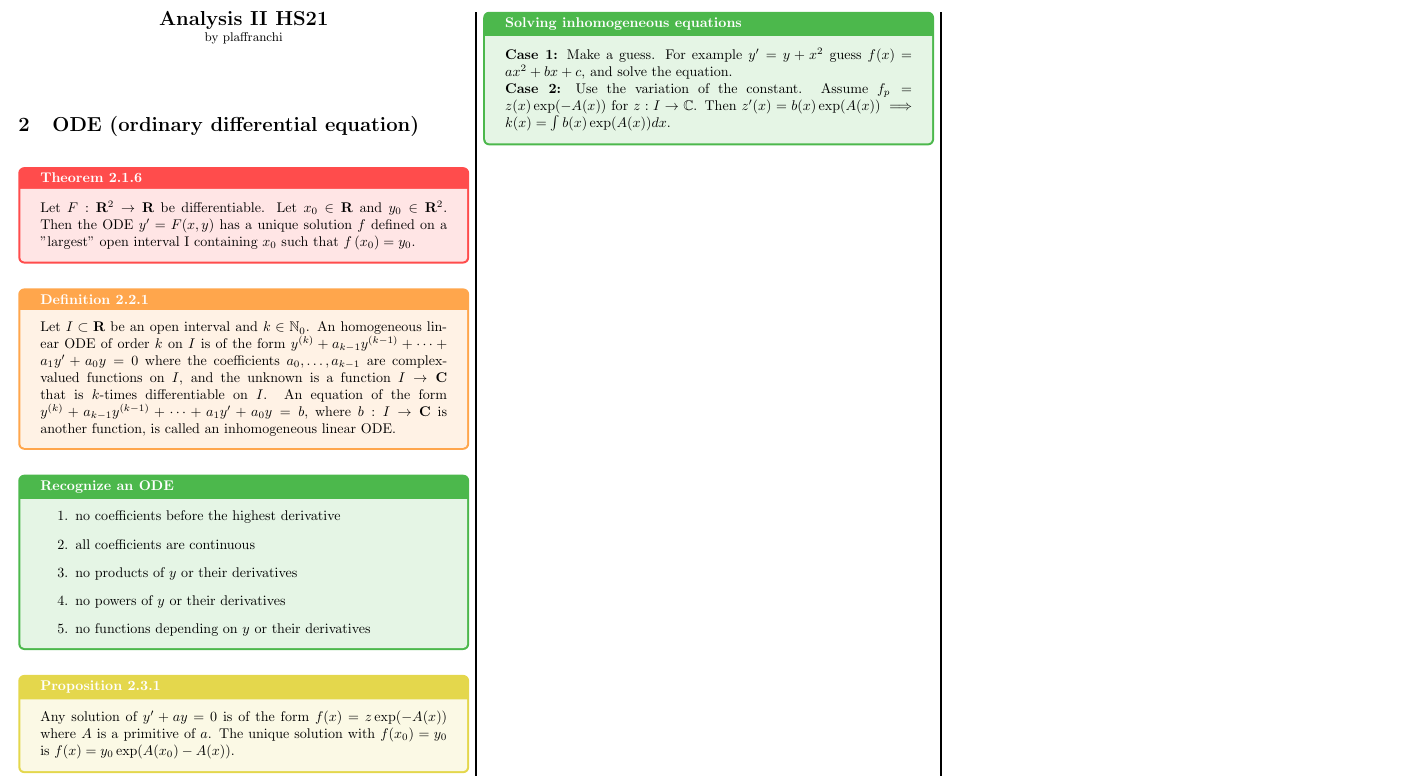
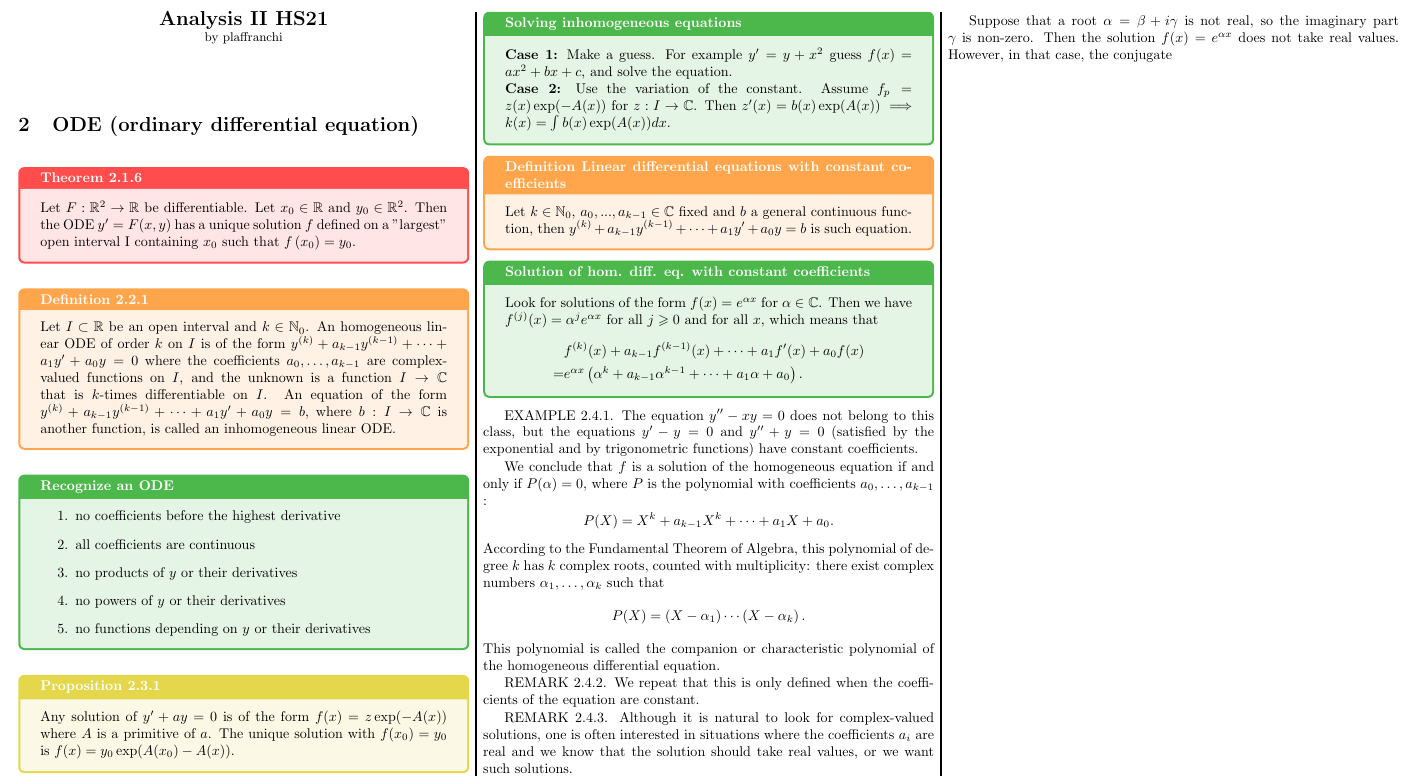
Before and after one commit to plaf2000/analysis-II-cheatsheet, a LaTeX document (plaffranchi_cheatsheet.tex): part of the page, cut at the place of the change. Compiled offline with pdfLaTeX.

Commit message:
Constant coeff def and solution.

```diff
--- a/plaffranchi_cheatsheet.tex
+++ b/plaffranchi_cheatsheet.tex
@@ -28,18 +28,18 @@
         \small{by plaffranchi}
     \end{center}
     \section{ODE (ordinary differential equation)}
-    \theorem{2.1.6}{Let $F: \mathbf{R}^{2} \rightarrow \mathbf{R}$ be differentiable. Let $x_{0} \in \mathbf{R}$ and $y_{0} \in \mathbf{R}^{2}$. Then the ODE
+    \theorem{2.1.6}{Let $F: \mathbb{R}^{2} \rightarrow \mathbb{R}$ be differentiable. Let $x_{0} \in \mathbb{R}$ and $y_{0} \in \mathbb{R}^{2}$. Then the ODE
     $ y^{\prime}=F(x, y) $ has a unique solution $f$ defined on a "largest" open interval I containing $x_{0}$ such that $f\left(x_{0}\right)=y_{0} .$}
-    \definition{2.2.1}{Let $I \subset \mathbf{R}$ be an open interval and $k \in \mathbb{N}_0$. An homogeneous linear ODE of order $k$ on $I$ is of the form
+    \definition{2.2.1}{Let $I \subset \mathbb{R}$ be an open interval and $k \in \mathbb{N}_0$. An homogeneous linear ODE of order $k$ on $I$ is of the form
     $
         y^{(k)}+a_{k-1} y^{(k-1)}+\cdots+a_{1} y^{\prime}+a_{0} y=0
     $
-    where the coefficients $a_{0}, \ldots, a_{k-1}$ are complex-valued functions on $I$, and the unknown is a function $I \to \mathbf{C}$ that is $k$-times differentiable on $I$.
+    where the coefficients $a_{0}, \ldots, a_{k-1}$ are complex-valued functions on $I$, and the unknown is a function $I \to \mathbb{C}$ that is $k$-times differentiable on $I$.
     An equation of the form
     $
         y^{(k)}+a_{k-1} y^{(k-1)}+\cdots+a_{1} y^{\prime}+a_{0} y=b,
     $
-    where $b: I \rightarrow \mathbf{C}$ is another function, is called an inhomogeneous linear ODE.}
+    where $b: I \rightarrow \mathbb{C}$ is another function, is called an inhomogeneous linear ODE.}
     \other{Recognize an ODE}{\begin{enumerate}
         \item no coefficients before the highest derivative
         \item all coefficients are continuous
@@ -55,6 +55,32 @@
 
     \other{Solving inhomogeneous equations}{\textbf{Case 1:} Make a guess. For example $y'=y+x^2$ guess $f(x) = ax^2+bx+c$, and solve the equation.\\
     \textbf{Case 2:} Use the variation of the constant. Assume $f_p=z(x)\exp(-A(x))$ for $z: I\to \mathbb{C}$. Then $z'(x) = b(x)\exp(A(x)) \implies k(x) = \int b(x)\exp(A(x))dx$.}
+    \definition{Linear differential equations with constant coefficients}{Let $k \in \mathbb{N}_0$, $a_0,...,a_{k-1} \in \mathbb{C}$ fixed and $b$ a general continuous function, then $y^{(k)}+a_{k-1} y^{(k-1)}+\cdots+a_{1} y^{\prime}+a_{0} y=b$ is such equation.}
+    \other{Solution of hom. diff. eq. with constant coefficients}{Look for solutions of the form $f(x)=e^{\alpha x}$ for $\alpha \in \mathbb{C}$. Then we have $f^{(j)}(x)=\alpha^{j} e^{\alpha x}$ for all $j \geqslant 0$ and for all $x$, which means that
+    \begin{align*}
+        &f^{(k)}(x)+a_{k-1} f^{(k-1)}(x)+\cdots+a_{1} f^{\prime}(x)+a_{0} f(x)\\
+        = &e^{\alpha x}\left(\alpha^{k}+a_{k-1} \alpha^{k-1}+\cdots+a_{1} \alpha+a_{0}\right) .
+    \end{align*} }
+
+
+EXAMPLE 2.4.1. The equation $y^{\prime \prime}-x y=0$ does not belong to this class, but the equations $y^{\prime}-y=0$ and $y^{\prime \prime}+y=0$ (satisfied by the exponential and by trigonometric functions) have constant coefficients.
+
+
+We conclude that $f$ is a solution of the homogeneous equation if and only if $P(\alpha)=0$, where $P$ is the polynomial with coefficients $a_{0}, \ldots, a_{k-1}$ :
+$$
+P(X)=X^{k}+a_{k-1} X^{k}+\cdots+a_{1} X+a_{0} .
+$$
+According to the Fundamental Theorem of Algebra, this polynomial of degree $k$ has $k$ complex roots, counted with multiplicity: there exist complex numbers $\alpha_{1}, \ldots, \alpha_{k}$ such that
+$$
+P(X)=\left(X-\alpha_{1}\right) \cdots\left(X-\alpha_{k}\right) .
+$$
+This polynomial is called the companion or characteristic polynomial of the homogeneous differential equation.
+
+REMARK 2.4.2. We repeat that this is only defined when the coefficients of the equation are constant.
+
+REMARK 2.4.3. Although it is natural to look for complex-valued solutions, one is often interested in situations where the coefficients $a_{i}$ are real and we know that the solution should take real values, or we want such solutions.
+
+Suppose that a root $\alpha=\beta+i \gamma$ is not real, so the imaginary part $\gamma$ is non-zero. Then the solution $f(x)=e^{\alpha x}$ does not take real values. However, in that case, the conjugate
 
 
 \end{multicols*}
```
Also changed, not shown: plaffranchi_cheatsheet.pdf.
